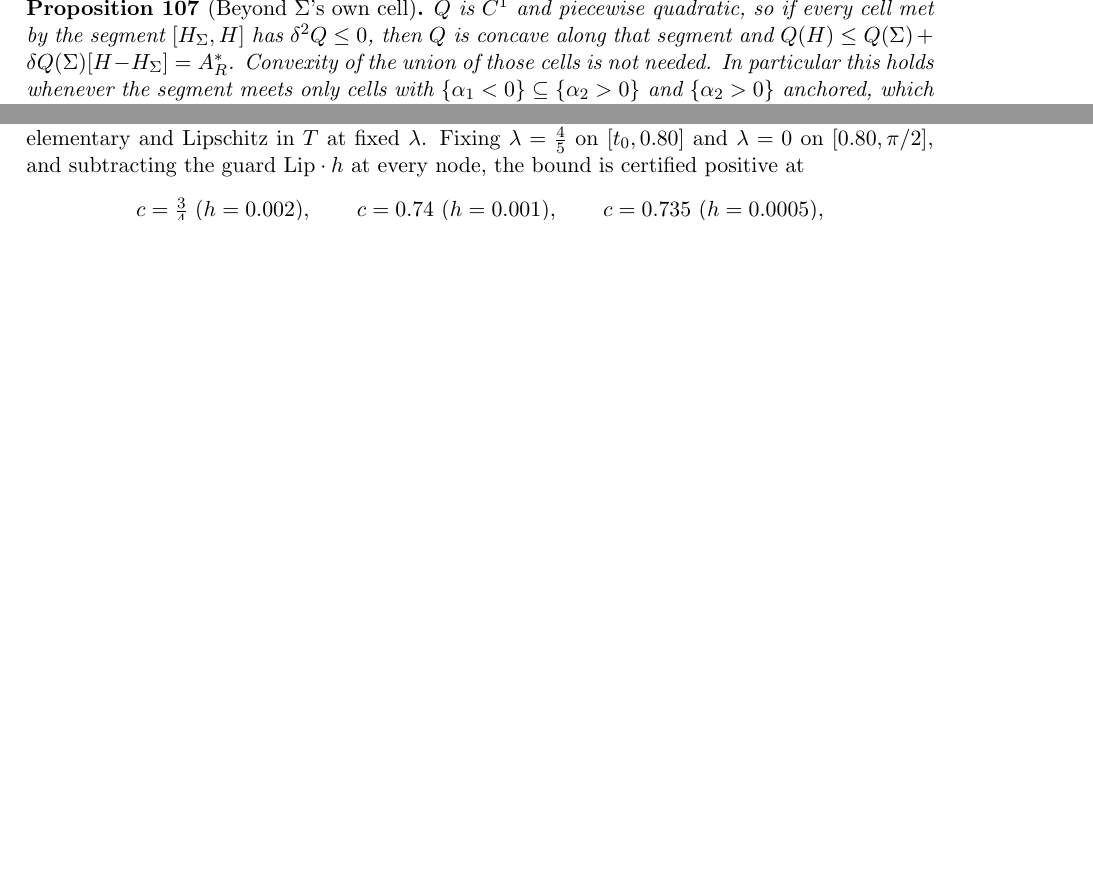
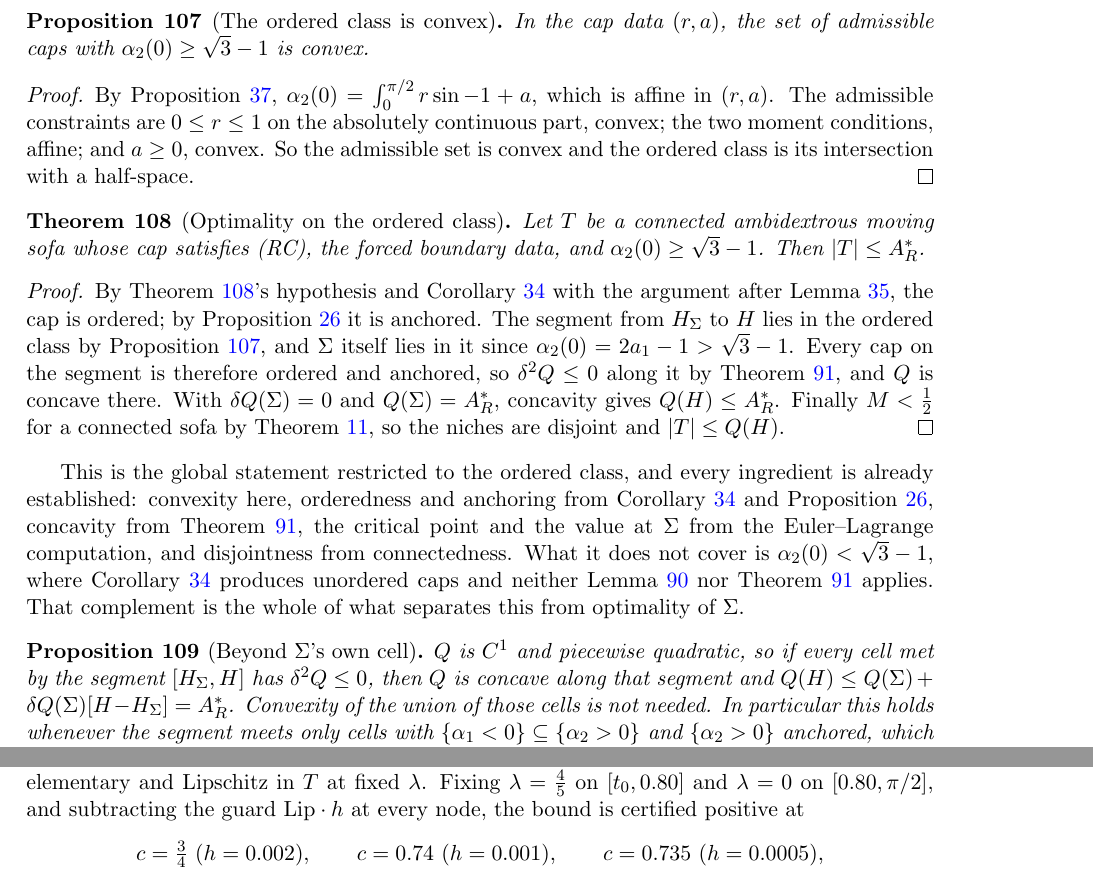
Before and after one commit to ElVec1o/moving-sofa-local-max, a LaTeX paper (paper/niche_separation/note.tex): two parts of pages 51 and 52 of 62 before the commit and two parts of pages 51 and 53 of 62 after it, joined at a grey line, cut at the place of the change, the shorter picture padded with empty space. Compiled offline with pdfLaTeX.

Commit message:
Optimality on the ordered class: |T| <= A_R* whenever alpha_2(0) >= sqrt3 - 1
THE ORDERED CLASS IS CONVEX (prop:convex).  By prop:corner,
alpha_2(0) = int_0^(pi/2) r sin - 1 + a, which is AFFINE in the cap data (r,a).
The admissible constraints are 0 <= r <= 1 on the a.c. part (convex), the two
moment conditions (affine), and a >= 0 (convex).  So the admissible set is convex
and the ordered class is its intersection with a HALF-SPACE.

thm:ordopt.  For a CONNECTED ambidextrous sofa whose cap satisfies (RC), the
forced boundary data and alpha_2(0) >= sqrt3 - 1:  |T| <= A_R*.

Every ingredient was already in hand; convexity is what lets them combine.  The
segment from H_Sigma to H stays in the class, so every cap along it is ordered
(A10) and anchored (prop:anchor), hence delta^2 Q <= 0 there (thm:diag) and Q is
concave along the segment.  With delta Q(Sigma) = 0 and Q(Sigma) = A_R*,
concavity gives Q(H) <= A_R*; connectedness gives M < 1/2, so the niches are
disjoint and |T| <= Q(H).

Sigma lies strictly inside the class: alpha_2(0) = 2a_1 - 1 = 0.7506 > 0.7321.

WHAT IT DOES NOT COVER: alpha_2(0) < sqrt3 - 1, where cor:floor produces UNORDERED
caps and neither lem:mono nor thm:diag applies.  That complement is the entire
remaining distance to optimality of Sigma, and it is stated as such rather than
minimised.

A numerical check of convexity first returned 450/450 violations; the test was
applying (RC) to the ATOM spike, which is not subject to it -- (RC) bounds only
the absolutely continuous part.  Corrected, 0/450.

```diff
--- a/paper/niche_separation/note.tex
+++ b/paper/niche_separation/note.tex
@@ -3479,6 +3479,44 @@ Remark~\ref{rem:gerverout} is not smuggling in a restriction that does work. Rul
 is \textsc{heuristic}, a rasterised measurement over $55$ caps, and it is not a proof that
 no disconnected competitor beats $A_R^\ast$.
 \end{remark}
+
+\begin{proposition}[The ordered class is convex]\label{prop:convex}
+In the cap data $(r,a)$, the set of admissible caps with $\alpha_2(0)\ge\sqrt3-1$ is
+convex.
+\end{proposition}
+
+\begin{proof}
+By Proposition~\ref{prop:corner}, $\alpha_2(0)=\int_0^{\pi/2}r\sin-1+a$, which is affine
+in $(r,a)$. The admissible constraints are $0\le r\le1$ on the absolutely continuous part,
+convex; the two moment conditions, affine; and $a\ge0$, convex. So the admissible set is
+convex and the ordered class is its intersection with a half-space.
+\end{proof}
+
+\begin{theorem}[Optimality on the ordered class]\label{thm:ordopt}
+Let $T$ be a connected ambidextrous moving sofa whose cap satisfies (RC), the forced
+boundary data, and $\alpha_2(0)\ge\sqrt3-1$. Then $|T|\le A_R^\ast$.
+\end{theorem}
+
+\begin{proof}
+By Theorem~\ref{thm:ordopt}'s hypothesis and Corollary~\ref{cor:floor} with the argument
+after Lemma~\ref{lem:imw}, the cap is ordered; by Proposition~\ref{prop:anchor} it is
+anchored. The segment from $H_\Sig$ to $H$ lies in the ordered class by
+Proposition~\ref{prop:convex}, and $\Sig$ itself lies in it since
+$\alpha_2(0)=2a_1-1>\sqrt3-1$. Every cap on the segment is therefore ordered and anchored,
+so $\delta^2Q\le0$ along it by Theorem~\ref{thm:diag}, and $Q$ is concave there. With
+$\delta Q(\Sig)=0$ and $Q(\Sig)=A_R^\ast$, concavity gives $Q(H)\le A_R^\ast$. Finally
+$M<\tfrac12$ for a connected sofa by Theorem~\ref{thm:ceiling}, so the niches are disjoint
+and $|T|\le Q(H)$.
+\end{proof}
+
+This is the global statement restricted to the ordered class, and every ingredient is
+already established: convexity here, orderedness and anchoring from
+Corollary~\ref{cor:floor} and Proposition~\ref{prop:anchor}, concavity from
+Theorem~\ref{thm:diag}, the critical point and the value at $\Sig$ from the
+Euler--Lagrange computation, and disjointness from connectedness. What it does not cover is
+$\alpha_2(0)<\sqrt3-1$, where Corollary~\ref{cor:floor} produces unordered caps and neither
+Lemma~\ref{lem:mono} nor Theorem~\ref{thm:diag} applies. That complement is the whole of
+what separates this from optimality of $\Sig$.
 
 \begin{proposition}[Beyond $\Sig$'s own cell]\label{prop:beyond}
 $Q$ is $C^1$ and piecewise quadratic, so if every cell met by the segment
```
Also changed, not shown: paper/niche_separation/note.pdf.
